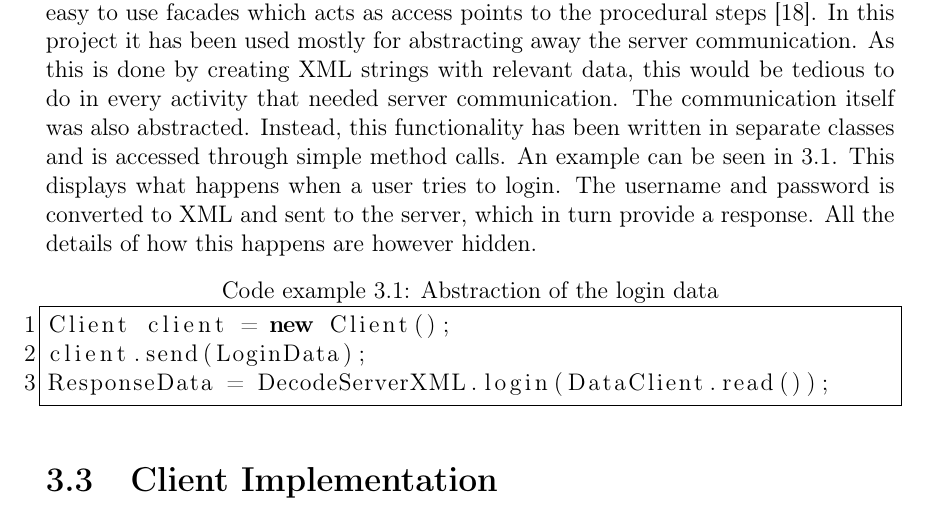
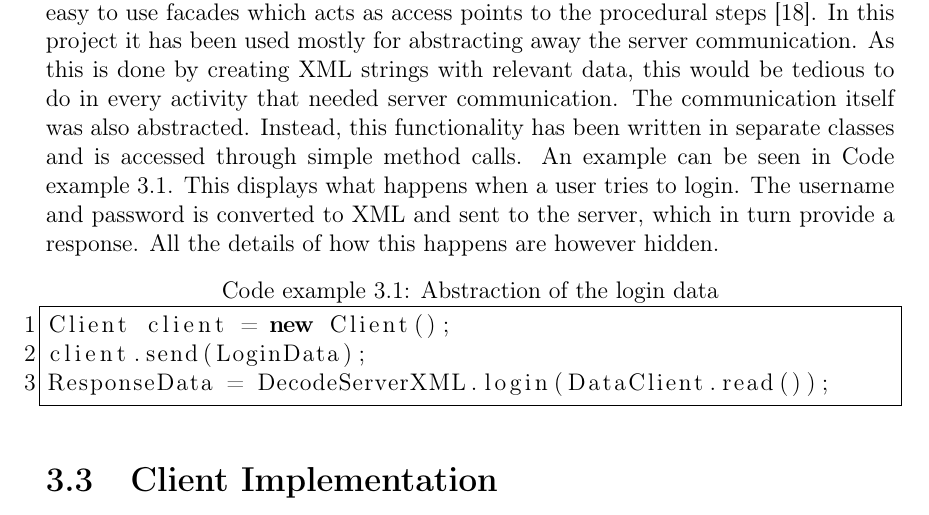
Before and after one commit to cnduru/sw7, a LaTeX thesis (report/main.tex, which reads report/indhold/thegame/designClient/designpatterns.tex): part of page 23 of 51, cut so that both start at the same text. Compiled offline with pdfLaTeX.

Commit message:
DONE?_please_no_more

```diff
--- a/report/indhold/thegame/designClient/designpatterns.tex
+++ b/report/indhold/thegame/designClient/designpatterns.tex
@@ -11,7 +11,7 @@ The lazy initialization pattern is designed to save/delay use of resources by po
 The adapter pattern is a simple idea, but can be used in many contexts. It stems from the problem of wanting two incompatible interfaces to work together. The pattern solution is to use adapters to facilitate a common ground for the two interfaces. In Android, adapters are used to construct lists, grids and more. The adapters help link lists of items together with a visualization, using a given layout to inflate and a set of items. It will then provide a view of each item, effectively providing a user-friendly way of using/viewing the data. The biggest problem with this pattern is that it requires writing code for delegating the requests to the adapted objects \cite{adappat}. For this project adapters have been used to create and display clickable lists.
 
 \paragraph{Facade}
-Facade pattern describes the idea of hiding messy procedures by using a facade. The result is that whoever wants to use the procedures have access to simple, easy to use facades which acts as access points to the procedural steps \cite{facpat}. In this project it has been used mostly for abstracting away the server communication. As this is done by creating XML strings with relevant data, this would be tedious to do in every activity that needed server communication. The communication itself was also abstracted. Instead, this functionality has been written in separate classes and is accessed through simple method calls. An example can be seen in \ref{lst:facadepattern}. This displays what happens when a user tries to login. The username and password is converted to XML and sent to the server, which in turn provide a response. All the details of how this happens are however hidden.
+Facade pattern describes the idea of hiding messy procedures by using a facade. The result is that whoever wants to use the procedures have access to simple, easy to use facades which acts as access points to the procedural steps \cite{facpat}. In this project it has been used mostly for abstracting away the server communication. As this is done by creating XML strings with relevant data, this would be tedious to do in every activity that needed server communication. The communication itself was also abstracted. Instead, this functionality has been written in separate classes and is accessed through simple method calls. An example can be seen in \Cref{lst:facadepattern}. This displays what happens when a user tries to login. The username and password is converted to XML and sent to the server, which in turn provide a response. All the details of how this happens are however hidden.
 
 \begin{lstlisting}[label={lst:facadepattern}, caption={Abstraction of the login data}, language=java]
 Client client = new Client();
```
